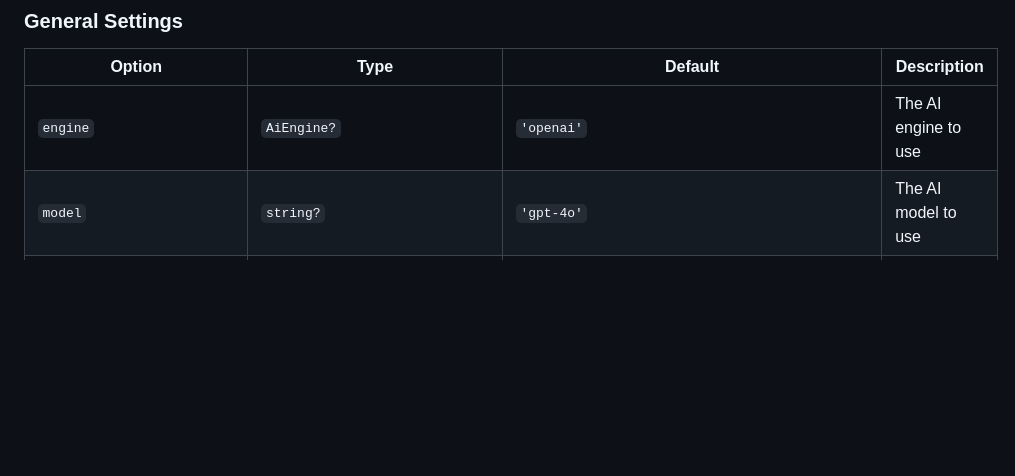
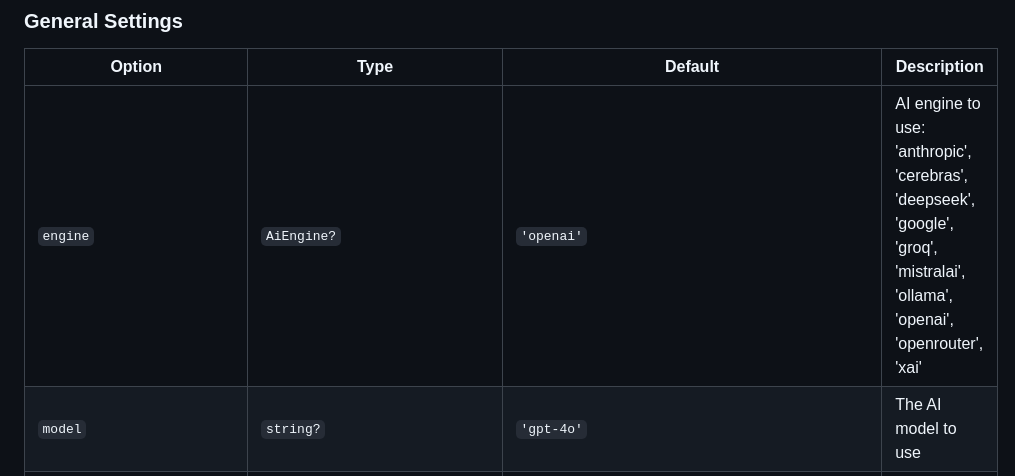
Before and after one commit to dxpr/ckeditor5-ai-agent, a Markdown page: README.md, the part around the change. Rendered like a GitHub page; blank space fills up the shorter version.

Commit message:
add list of engines to README

```diff
--- a/README.md
+++ b/README.md
@@ -118,7 +118,7 @@ The AiAgent plugin can be configured through the EditorConfig interface. Here ar
 
 | Option | Type | Default | Description |
 |--------|------|---------|-------------|
-| `engine` | `AiEngine?` | `'openai'` | The AI engine to use |
+| `engine` | `AiEngine?` | `'openai'` | AI engine to use: 'anthropic', 'cerebras', 'deepseek', 'google', 'groq', 'mistralai', 'ollama', 'openai', 'openrouter', 'xai' |
 | `model` | `string?` | `'gpt-4o'` | The AI model to use |
 | `apiKey` | `string` | - | Your Open_AI key for authenticate |
 | `temperature` | `number?` | `0.7` | Controls the randomness of the AI output. Must be between 0 and 2 |
```
